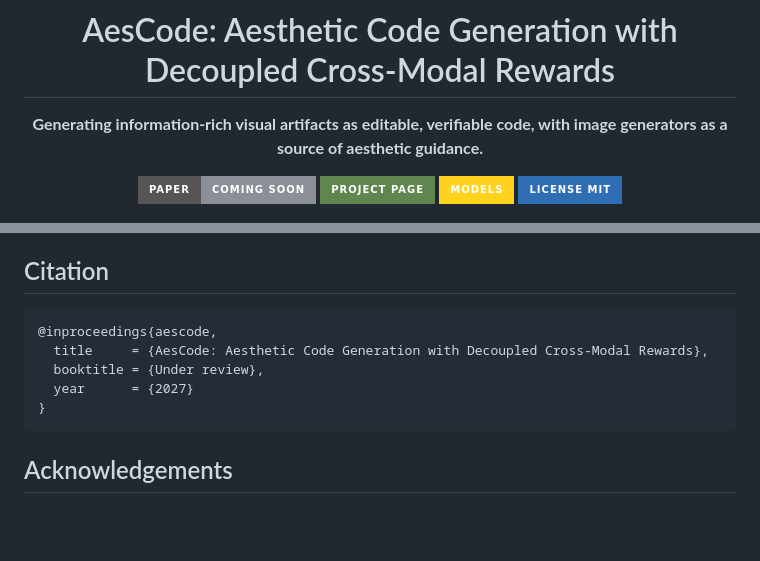
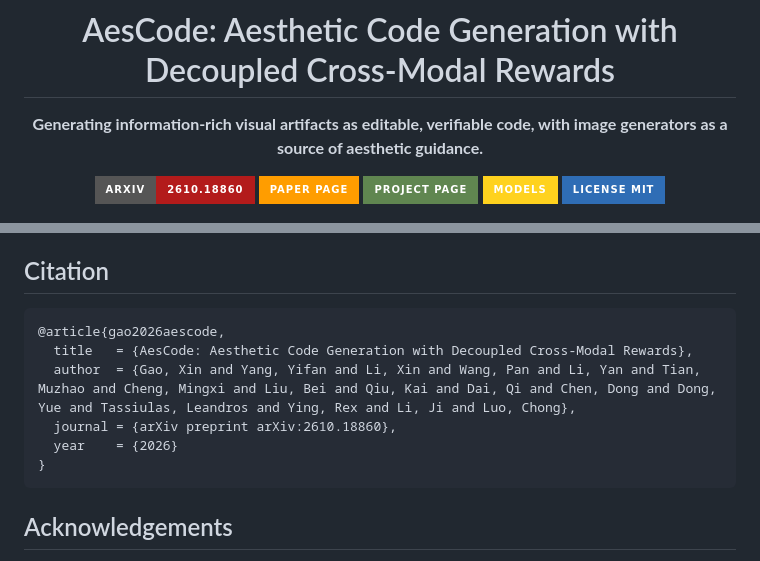
Before and after one commit to microsoft/AesCode, a Markdown page: README.md, 2 parts joined by grey strips. Rendered like a GitHub page; badges without logos; blank space fills up the shorter version.

Commit message:
README: link the published paper and update the citation
The preprint is now public as arXiv:2610.18860. Replaces the placeholder paper badge with arXiv and Hugging Face paper page links, and replaces the under-review BibTeX entry with the preprint citation.

````diff
--- a/README.md
+++ b/README.md
@@ -4,9 +4,8 @@
 
 **Generating information-rich visual artifacts as editable, verifiable code, with image generators as a source of aesthetic guidance.**
 
-<!-- Paper: replace the badge below with the arXiv link once it is live:
-[![Paper](https://img.shields.io/badge/Paper-B31B1B?style=for-the-badge&logo=arxiv&logoColor=white)](https://arxiv.org/abs/XXXX.XXXXX) -->
-![Paper](https://img.shields.io/badge/Paper-Coming_Soon-8A8F98?style=for-the-badge&logo=arxiv&logoColor=white)
+[![arXiv](https://img.shields.io/badge/arXiv-2610.18860-B31B1B?style=for-the-badge&logo=arxiv&logoColor=white)](https://arxiv.org/abs/2610.18860)
+[![Paper Page](https://img.shields.io/badge/Paper_Page-FF9D00?style=for-the-badge&logo=huggingface&logoColor=000)](https://huggingface.co/papers/2610.18860)
 [![Project Page](https://img.shields.io/badge/Project_Page-608650?style=for-the-badge&logo=githubpages&logoColor=white)](https://microsoft.github.io/AesCode/)
 [![Models](https://img.shields.io/badge/Models-FFD21E?style=for-the-badge&logo=huggingface&logoColor=000)](https://huggingface.co/microsoft/AesCode-32B)
 [![License](https://img.shields.io/badge/License_MIT-2F6DB5?style=for-the-badge&logo=opensourceinitiative&logoColor=white)](LICENSE)
@@ -344,10 +343,11 @@ The code model is configured separately. By default, the pipeline uses a served
 ## Citation
 
 ```bibtex
-@inproceedings{aescode,
-  title     = {AesCode: Aesthetic Code Generation with Decoupled Cross-Modal Rewards},
-  booktitle = {Under review},
-  year      = {2027}
+@article{gao2026aescode,
+  title   = {AesCode: Aesthetic Code Generation with Decoupled Cross-Modal Rewards},
+  author  = {Gao, Xin and Yang, Yifan and Li, Xin and Wang, Pan and Li, Yan and Tian, Muzhao and Cheng, Mingxi and Liu, Bei and Qiu, Kai and Dai, Qi and Chen, Dong and Dong, Yue and Tassiulas, Leandros and Ying, Rex and Li, Ji and Luo, Chong},
+  journal = {arXiv preprint arXiv:2610.18860},
+  year    = {2026}
 }
 ```
 
````
